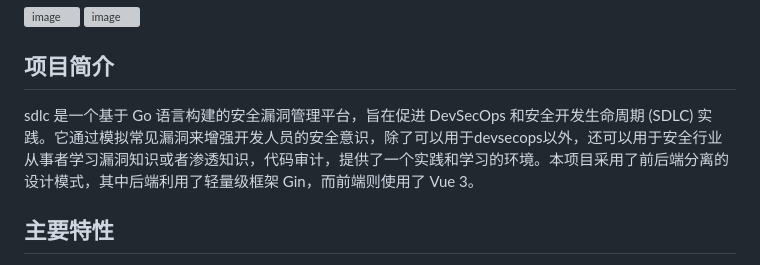
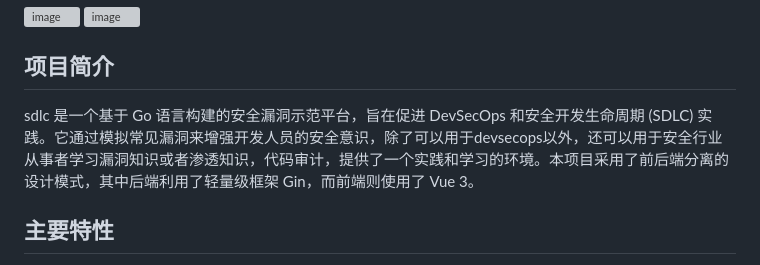
Before and after one commit to Night-Master/sdlc_golang, a Markdown page: README.md, the part around the change. Rendered like a GitHub page; grey boxes are pictures that could not be loaded.

```diff
--- a/README.md
+++ b/README.md
@@ -4,7 +4,7 @@
 
 ## 项目简介
 
-sdlc 是一个基于 Go 语言构建的安全漏洞管理平台，旨在促进 DevSecOps 和安全开发生命周期 (SDLC) 实践。它通过模拟常见漏洞来增强开发人员的安全意识，除了可以用于devsecops以外，还可以用于安全行业从事者学习漏洞知识或者渗透知识，代码审计，提供了一个实践和学习的环境。本项目采用了前后端分离的设计模式，其中后端利用了轻量级框架 Gin，而前端则使用了 Vue 3。
+sdlc 是一个基于 Go 语言构建的安全漏洞示范平台，旨在促进 DevSecOps 和安全开发生命周期 (SDLC) 实践。它通过模拟常见漏洞来增强开发人员的安全意识，除了可以用于devsecops以外，还可以用于安全行业从事者学习漏洞知识或者渗透知识，代码审计，提供了一个实践和学习的环境。本项目采用了前后端分离的设计模式，其中后端利用了轻量级框架 Gin，而前端则使用了 Vue 3。
 
 ## 主要特性
 
```
